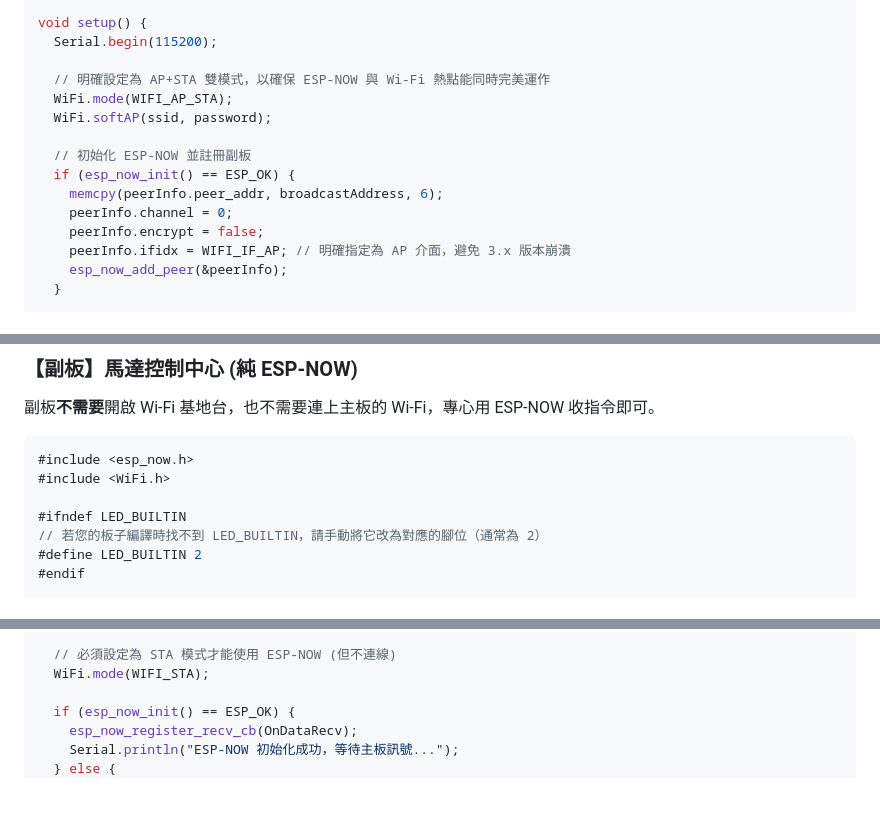
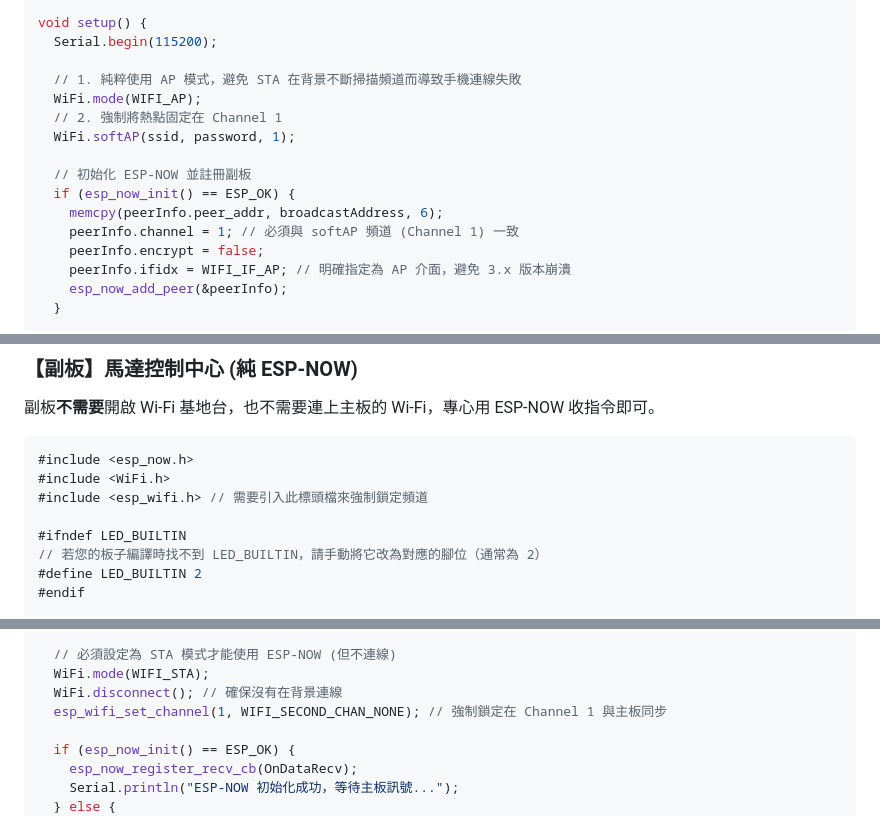
Before and after one commit to Jeff-4-Toaster/ThrowBot-Web-Controller, a Markdown page: USER_MANUAL.md, 3 parts joined by grey strips. Rendered like a GitHub page; blank space fills up the shorter version.

Commit message:
Fix Wi-Fi connection issue by setting Main Board to WIFI_AP and locking channel 1

````diff
--- a/USER_MANUAL.md
+++ b/USER_MANUAL.md
@@ -107,14 +107,15 @@ void webSocketEvent(uint8_t num, WStype_t type, uint8_t * payload, size_t length
 void setup() {
   Serial.begin(115200);
 
-  // 明確設定為 AP+STA 雙模式，以確保 ESP-NOW 與 Wi-Fi 熱點能同時完美運作
-  WiFi.mode(WIFI_AP_STA);
-  WiFi.softAP(ssid, password);
+  // 1. 純粹使用 AP 模式，避免 STA 在背景不斷掃描頻道而導致手機連線失敗
+  WiFi.mode(WIFI_AP);
+  // 2. 強制將熱點固定在 Channel 1
+  WiFi.softAP(ssid, password, 1);
 
   // 初始化 ESP-NOW 並註冊副板
   if (esp_now_init() == ESP_OK) {
     memcpy(peerInfo.peer_addr, broadcastAddress, 6);
-    peerInfo.channel = 0;
+    peerInfo.channel = 1; // 必須與 softAP 頻道 (Channel 1) 一致
     peerInfo.encrypt = false;
     peerInfo.ifidx = WIFI_IF_AP; // 明確指定為 AP 介面，避免 3.x 版本崩潰
     esp_now_add_peer(&peerInfo);
@@ -144,6 +145,7 @@ void loop() {
 ```cpp
 #include <esp_now.h>
 #include <WiFi.h>
+#include <esp_wifi.h> // 需要引入此標頭檔來強制鎖定頻道
 
 #ifndef LED_BUILTIN
 // 若您的板子編譯時找不到 LED_BUILTIN，請手動將它改為對應的腳位（通常為 2）
@@ -182,6 +184,8 @@ void setup() {
 
   // 必須設定為 STA 模式才能使用 ESP-NOW (但不連線)
   WiFi.mode(WIFI_STA);
+  WiFi.disconnect(); // 確保沒有在背景連線
+  esp_wifi_set_channel(1, WIFI_SECOND_CHAN_NONE); // 強制鎖定在 Channel 1 與主板同步
 
   if (esp_now_init() == ESP_OK) {
     esp_now_register_recv_cb(OnDataRecv);
````
